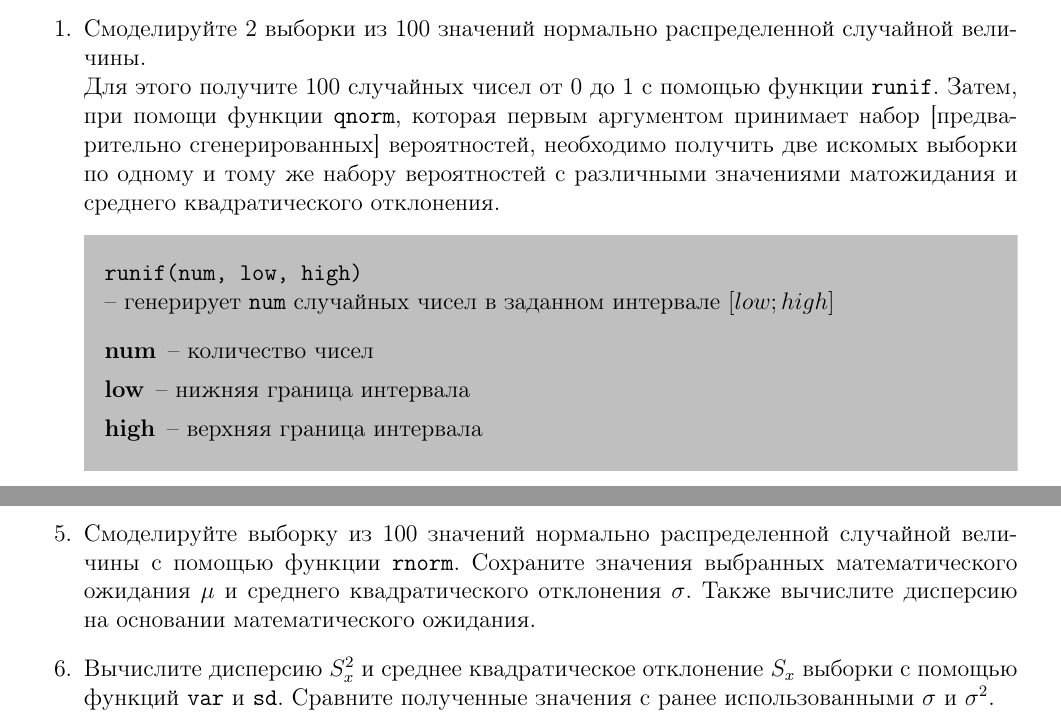
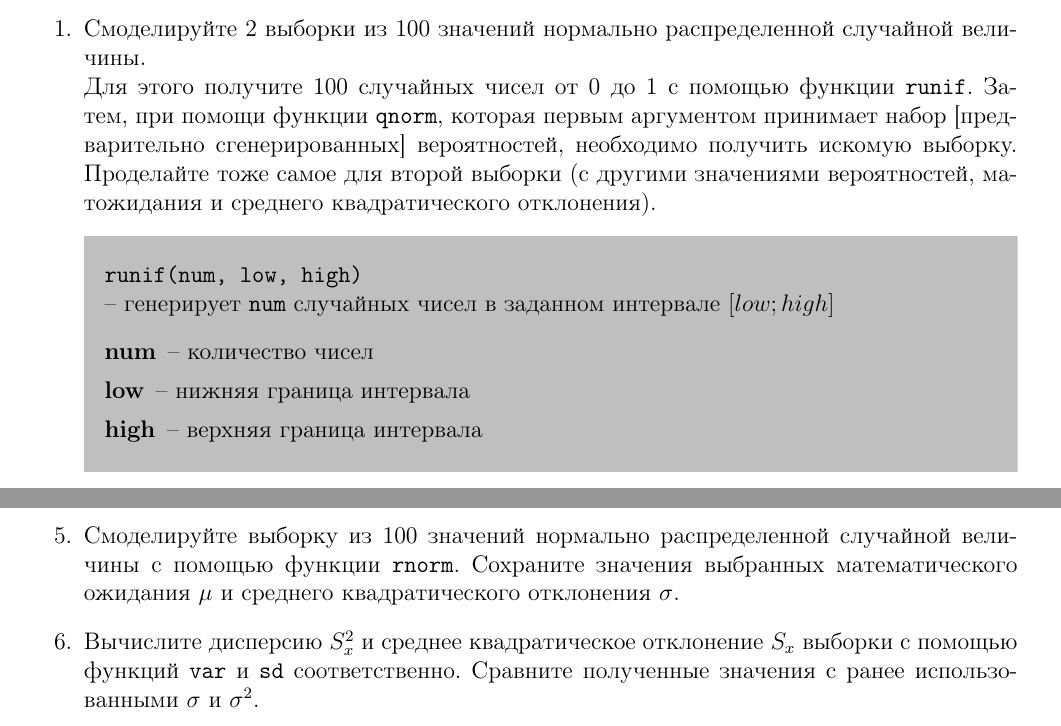
Before and after one commit to teners/man-r, a LaTeX document (src/method.tex, which reads src/lab2.tex): two parts of pages 8 and 9 of 15, joined at a grey line, cut so that both start at the same text. Compiled offline with pdfLaTeX.

Commit message:
Minor style changes in lab2

```diff
--- a/src/lab2.tex
+++ b/src/lab2.tex
@@ -9,9 +9,9 @@
     \item Смоделируйте 2 выборки из 100 значений нормально распределенной случайной величины. \\
           Для этого получите 100 случайных чисел от 0 до 1 с помощью функции \texttt{runif}.
           Затем, при помощи функции \texttt{qnorm}, которая первым аргументом принимает
-          набор [предварительно сгенерированных] вероятностей, необходимо получить две искомых выборки
-          по одному и тому же набору вероятностей с различными значениями матожидания и среднего
-          квадратического отклонения.
+          набор [предварительно сгенерированных] вероятностей, необходимо получить искомую выборку.
+          Проделайте тоже самое для второй выборки (с другими значениями вероятностей, матожидания
+          и среднего квадратического отклонения).
 
           \begin{mdframed}[style=BadassFrame]
 
@@ -84,11 +84,10 @@
 
     \item Смоделируйте выборку из 100 значений нормально распределенной случайной величины с помощью
           функции \texttt{rnorm}. Сохраните значения выбранных математического ожидания $\mu$ и
-          среднего квадратического отклонения $\sigma$. Также вычислите дисперсию на основании математического
-          ожидания.
+          среднего квадратического отклонения $\sigma$.
 
     \item Вычислите дисперсию $S_x^2$ и среднее квадратическое отклонение $S_x$ выборки с помощью
-          функций \texttt{var} и \texttt{sd}. Сравните полученные значения с ранее использованными
+          функций \texttt{var} и \texttt{sd} соответственно. Сравните полученные значения с ранее использованными
           $\sigma$ и $\sigma^2$.
 
           \begin{mdframed}[style=BadassFrame]
```
Also changed, not shown: src/lab2.tex (7 more changed lines).
